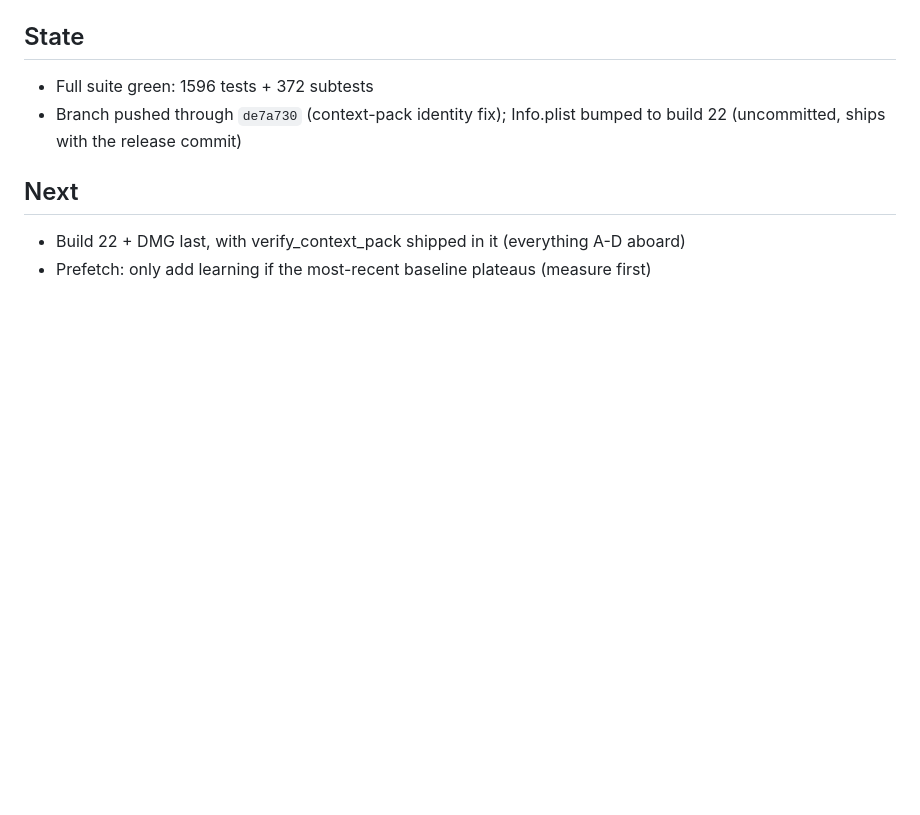
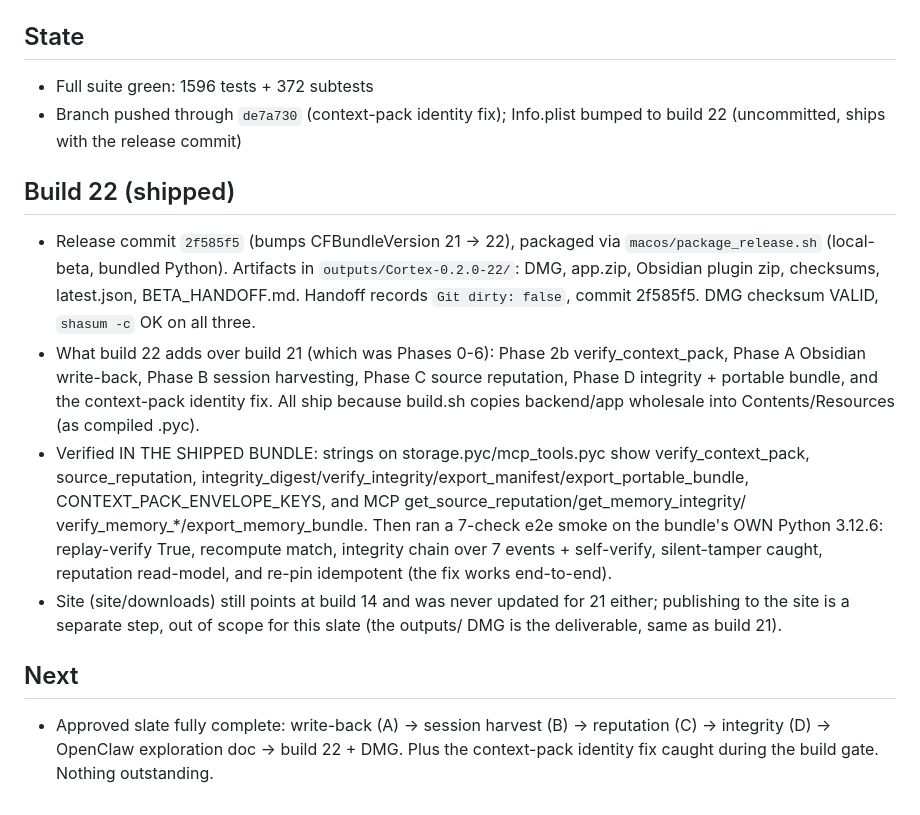
Before and after one commit to sarptandoven/cortex-app, a Markdown page: docs/SESSION_CHECKPOINT.md, the part around the change. Rendered like a GitHub page; blank space fills up the shorter version.

Commit message:
docs: checkpoint build 22 shipped + bundle-verified

```diff
--- a/docs/SESSION_CHECKPOINT.md
+++ b/docs/SESSION_CHECKPOINT.md
@@ -247,6 +247,27 @@ Resume point for the phased expansion roadmap (see docs/EXPANSION_ROADMAP_PHASES
 - Branch pushed through `de7a730` (context-pack identity fix); Info.plist bumped to build 22
   (uncommitted, ships with the release commit)
 
+## Build 22 (shipped)
+- Release commit `2f585f5` (bumps CFBundleVersion 21 -> 22), packaged via
+  `macos/package_release.sh` (local-beta, bundled Python). Artifacts in
+  `outputs/Cortex-0.2.0-22/`: DMG, app.zip, Obsidian plugin zip, checksums, latest.json,
+  BETA_HANDOFF.md. Handoff records `Git dirty: false`, commit 2f585f5. DMG checksum VALID,
+  `shasum -c` OK on all three.
+- What build 22 adds over build 21 (which was Phases 0-6): Phase 2b verify_context_pack, Phase A
+  Obsidian write-back, Phase B session harvesting, Phase C source reputation, Phase D integrity +
+  portable bundle, and the context-pack identity fix. All ship because build.sh copies
+  backend/app wholesale into Contents/Resources (as compiled .pyc).
+- Verified IN THE SHIPPED BUNDLE: strings on storage.pyc/mcp_tools.pyc show verify_context_pack,
+  source_reputation, integrity_digest/verify_integrity/export_manifest/export_portable_bundle,
+  CONTEXT_PACK_ENVELOPE_KEYS, and MCP get_source_reputation/get_memory_integrity/
+  verify_memory_*/export_memory_bundle. Then ran a 7-check e2e smoke on the bundle's OWN Python
+  3.12.6: replay-verify True, recompute match, integrity chain over 7 events + self-verify,
+  silent-tamper caught, reputation read-model, and re-pin idempotent (the fix works end-to-end).
+- Site (site/downloads) still points at build 14 and was never updated for 21 either; publishing
+  to the site is a separate step, out of scope for this slate (the outputs/ DMG is the deliverable,
+  same as build 21).
+
 ## Next
-- Build 22 + DMG last, with verify_context_pack shipped in it (everything A-D aboard)
-- Prefetch: only add learning if the most-recent baseline plateaus (measure first)
+- Approved slate fully complete: write-back (A) -> session harvest (B) -> reputation (C) ->
+  integrity (D) -> OpenClaw exploration doc -> build 22 + DMG. Plus the context-pack identity
+  fix caught during the build gate. Nothing outstanding.
```
